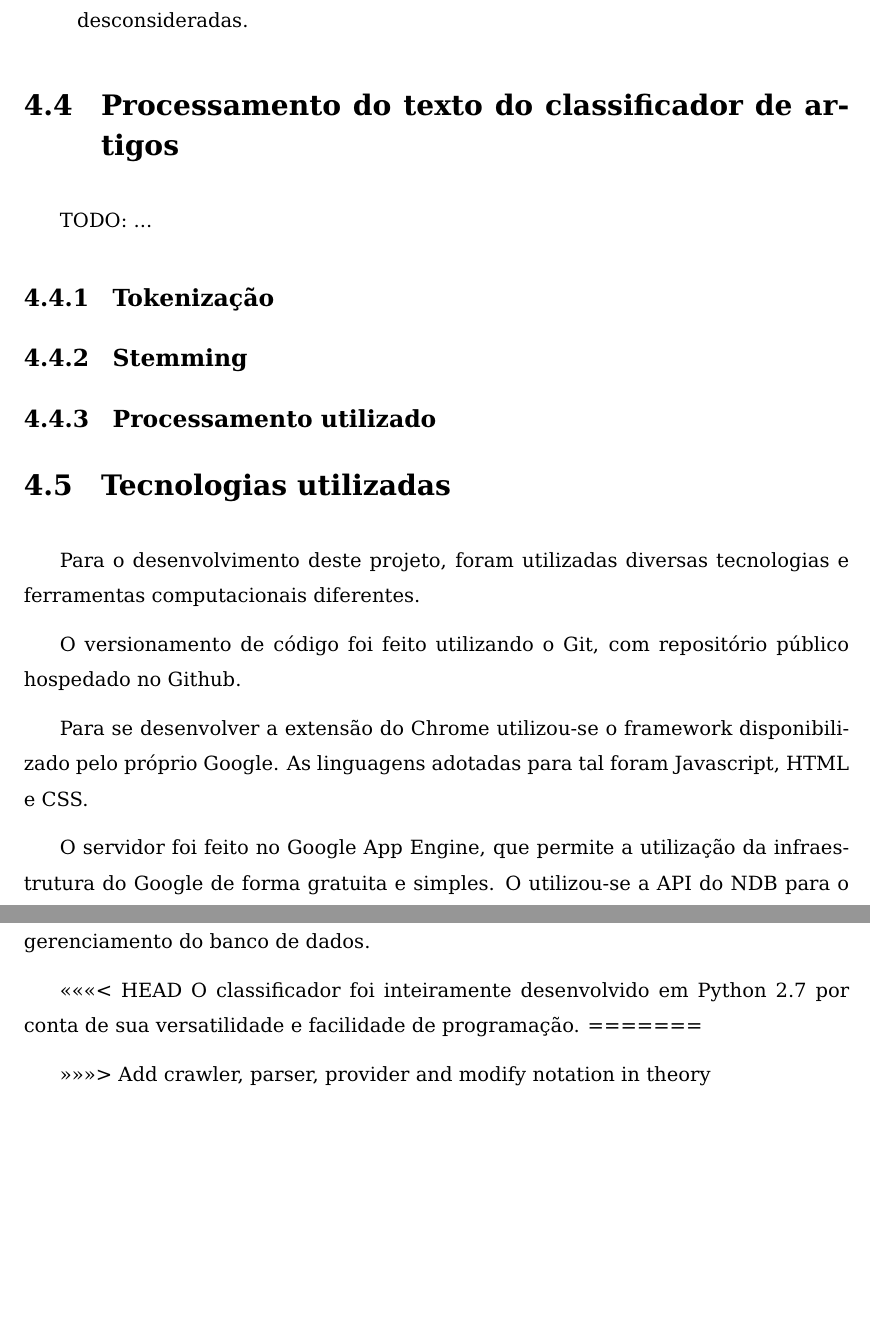
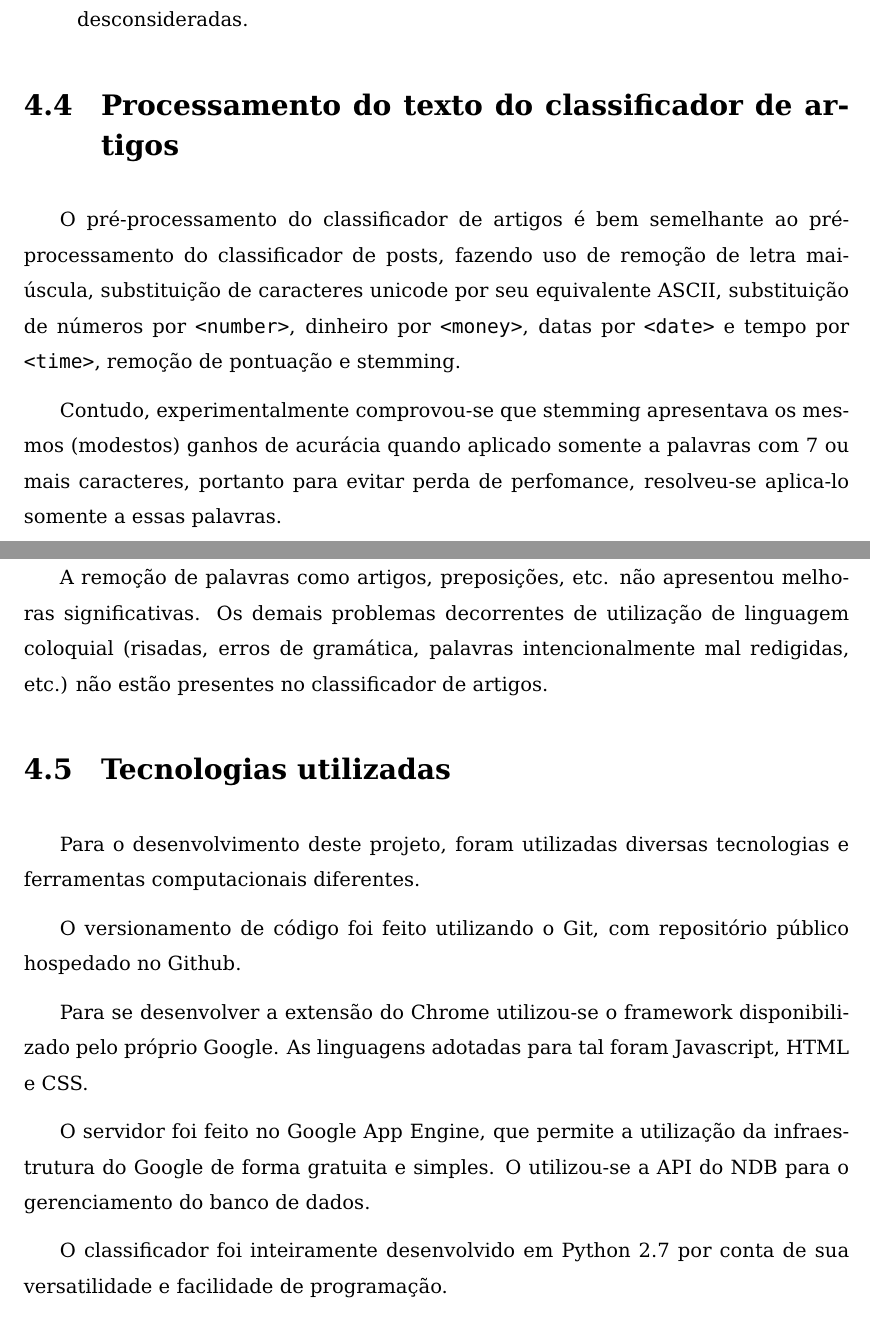
Before and after one commit to luizmramos/graduation_project, a LaTeX thesis (text/latex/tg.tex, which reads text/latex/metodologia.tex): two parts of pages 74 and 75 of 100, joined at a grey line, cut so that both start at the same text, the shorter picture padded with empty space. Compiled offline with pdfLaTeX; the source files are stored in an older character set and shown here as Unicode; a LaTeX package or settings file that is missing is left out.

Commit message:
Update TODOs from metodologia and add brief explanations

```diff
--- a/text/latex/metodologia.tex
+++ b/text/latex/metodologia.tex
@@ -373,13 +375,11 @@ Para o classificador de posts, foram feitas as seguintes etapas de pré processa
 
 \section{Processamento do texto do classificador de artigos}
 
-TODO: ...
-% TODO: Write...
+O pré-processamento do classificador de artigos é bem semelhante ao pré-processamento do classificador de posts, fazendo uso de remoção de letra maiúscula, substituição de caracteres unicode por seu equivalente ASCII, substituição de números por \texttt{<number>}, dinheiro por \texttt{<money>}, datas por \texttt{<date>} e tempo por \texttt{<time>}, remoção de pontuação e stemming.
 
-\subsection{Tokenização}
-\subsection{Stemming}
-\subsection{Processamento utilizado}
+Contudo, experimentalmente comprovou-se que stemming apresentava os mesmos (modestos) ganhos de acurácia quando aplicado somente a palavras com 7 ou mais caracteres, portanto para evitar perda de perfomance, resolveu-se aplica-lo somente a essas palavras.
 
+A remoção de palavras como artigos, preposições, etc. não apresentou melhoras significativas. Os demais problemas decorrentes de utilização de linguagem coloquial (risadas, erros de gramática, palavras intencionalmente mal redigidas, etc.) não estão presentes no classificador de artigos.
 
 \section{Tecnologias utilizadas}
 
@@ -391,8 +391,4 @@ Para se desenvolver a extensão do Chrome utilizou-se o framework disponibilizad
 
 O servidor foi feito no Google App Engine, que permite a utilização da infraestrutura do Google de forma gratuita e simples. O utilizou-se a API do NDB para o gerenciamento do banco de dados.
 
-<<<<<<< HEAD
 O classificador foi inteiramente desenvolvido em Python 2.7 por conta de sua versatilidade e facilidade de programação.
-=======
-
->>>>>>> Add crawler, parser, provider and modify notation in theory
```
Also changed, not shown: text/latex/metodologia.tex (10 more changed lines).
